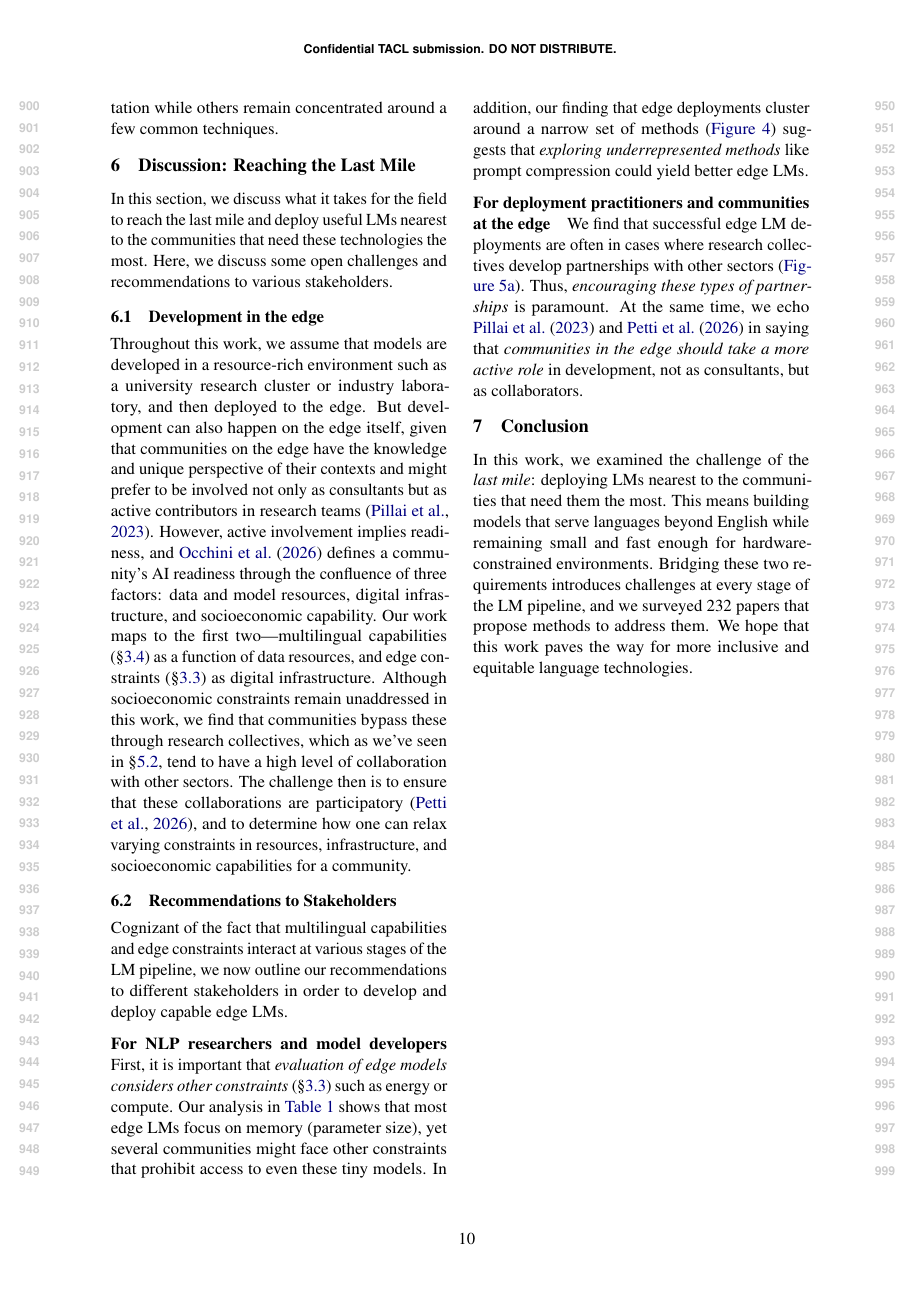
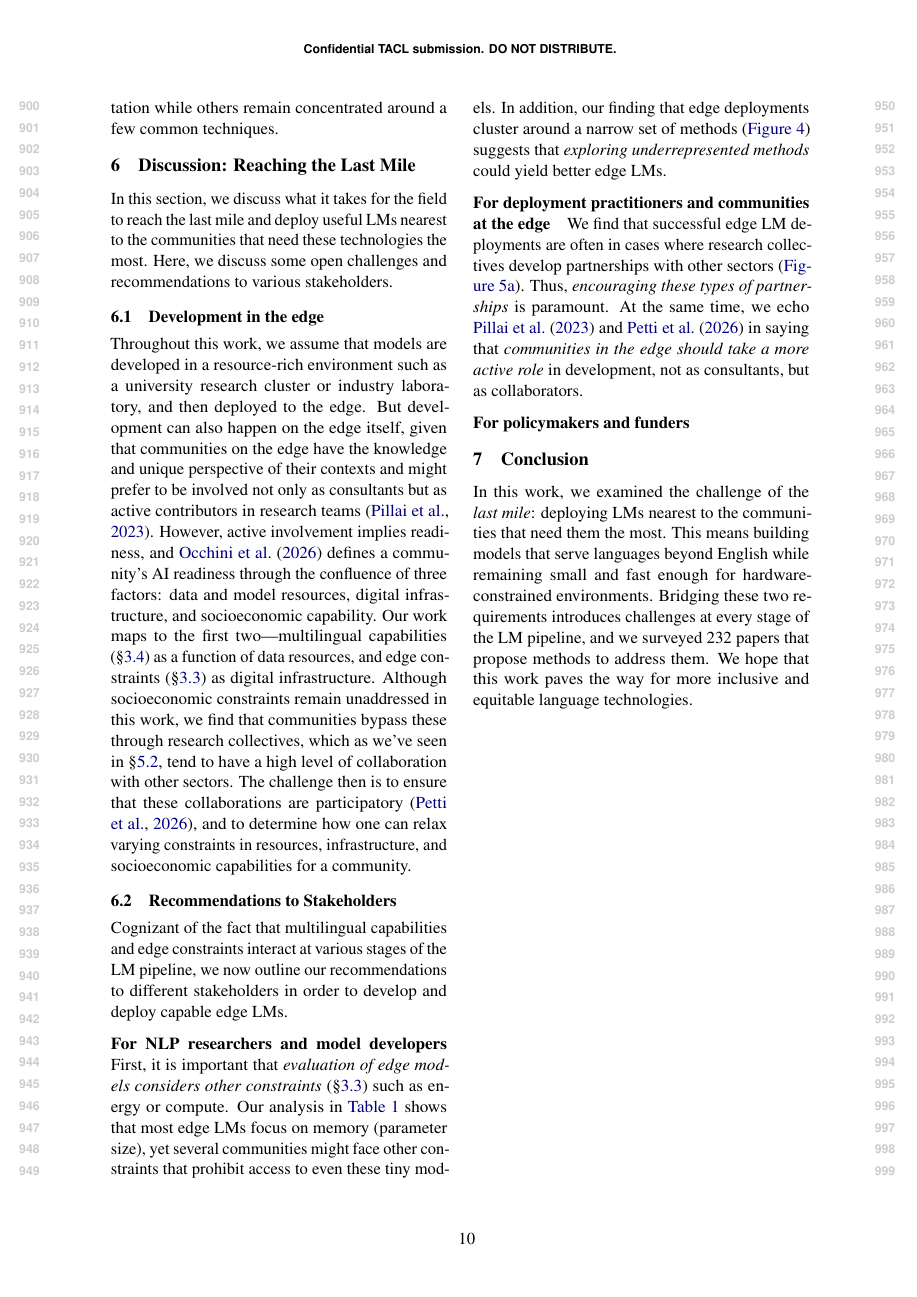
Before and after one commit to ljvmiranda921/multilinguality-at-the-edge, a LaTeX paper (tacl2021v1-template.tex): page 10 of 28. Compiled offline with pdfLaTeX.

Commit message:
[wip] Update

```diff
--- a/tacl2021v1-template.tex
+++ b/tacl2021v1-template.tex
@@ -643,13 +643,16 @@ we now outline our recommendations to different stakeholders in order to develop
 First, it is important that \textit{evaluation of edge models considers other constraints} (\S\ref{sec:edge_constraints}) such as energy or compute.
 Our analysis in \autoref{tab:lm_pipeline_edge_lm_systems} shows that most edge LMs focus on memory (parameter size), yet several communities might face other constraints that prohibit access to even these tiny models.
 In addition, our finding that edge deployments cluster around a narrow set of methods (\autoref{fig:literature_clusters_map}) suggests that
-\textit{exploring underrepresented methods} like prompt compression could yield better edge LMs.
+\textit{exploring underrepresented methods} could yield better edge LMs.
 
 \paragraph{For deployment practitioners and communities at the edge}
 We find that successful edge LM deployments are often in cases where research collectives develop partnerships with other sectors (\autoref{fig:collaboration_sectors}).
 Thus, \textit{encouraging these types of partnerships} is paramount.
 At the same time, we echo \citet{pillai-etal-2023-community} and \citet{petti2025coact} in saying that \textit{communities in the edge should take a more active role} in development,
 not as consultants, but as collaborators.
+
+\paragraph{For policymakers and funders}
+
 
 % \begin{itemize}[leftmargin=5mm,topsep=0mm,itemsep=0mm]
 %   \item \textbf{For NLP researchers and model developers:}
```
